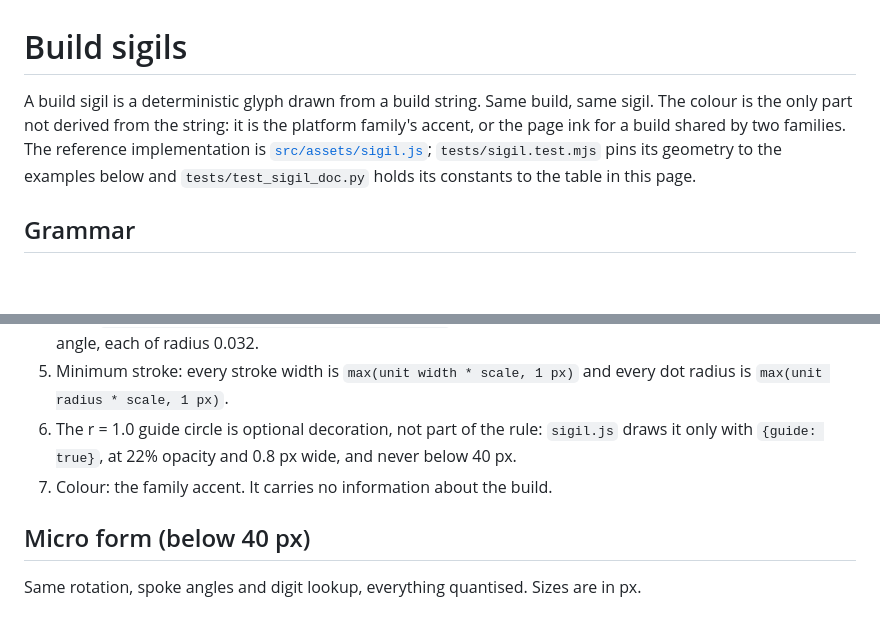
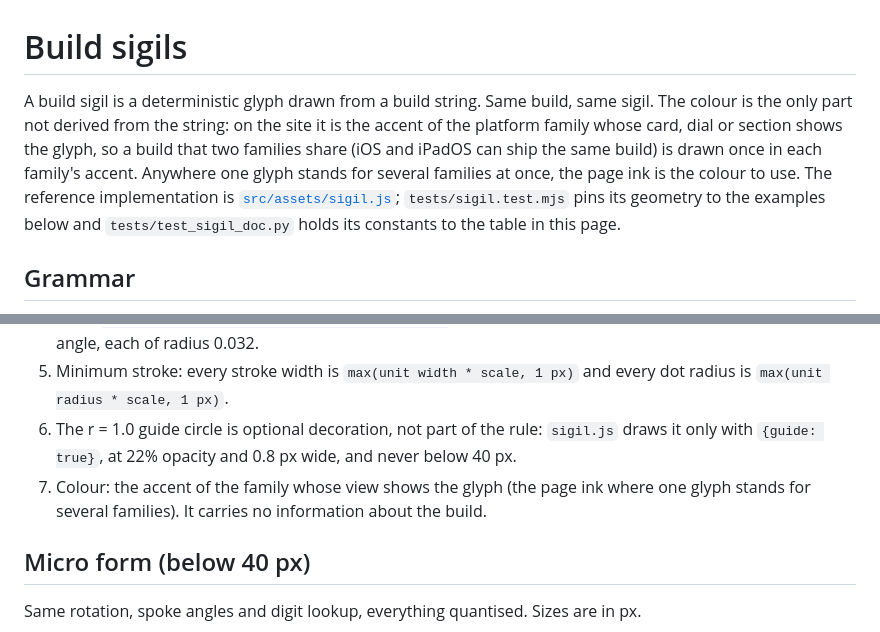
Before and after one commit to greenblacked/Orbit, a Markdown page: docs/sigils.md, 2 parts joined by grey strips. GitHub-like rendering; blank space fills up the shorter version.

Commit message:
docs: say each family draws a shared build's sigil in its own accent

```diff
--- a/docs/sigils.md
+++ b/docs/sigils.md
@@ -1,6 +1,6 @@
 # Build sigils
 
-A build sigil is a deterministic glyph drawn from a build string. Same build, same sigil. The colour is the only part not derived from the string: it is the platform family's accent, or the page ink for a build shared by two families. The reference implementation is [`src/assets/sigil.js`](../src/assets/sigil.js); `tests/sigil.test.mjs` pins its geometry to the examples below and `tests/test_sigil_doc.py` holds its constants to the table in this page.
+A build sigil is a deterministic glyph drawn from a build string. Same build, same sigil. The colour is the only part not derived from the string: on the site it is the accent of the platform family whose card, dial or section shows the glyph, so a build that two families share (iOS and iPadOS can ship the same build) is drawn once in each family's accent. Anywhere one glyph stands for several families at once, the page ink is the colour to use. The reference implementation is [`src/assets/sigil.js`](../src/assets/sigil.js); `tests/sigil.test.mjs` pins its geometry to the examples below and `tests/test_sigil_doc.py` holds its constants to the table in this page.
 
 ## Grammar
 
@@ -20,7 +20,7 @@ Let `t = TRAIN - 'A'` (0 to 25).
 4. Dots: `dots = SUFFIX ? min(6, ord(SUFFIX) - 96) : 0`, placed evenly on r = 0.10 starting at the rotation angle, each of radius 0.032.
 5. Minimum stroke: every stroke width is `max(unit width * scale, 1 px)` and every dot radius is `max(unit radius * scale, 1 px)`.
 6. The r = 1.0 guide circle is optional decoration, not part of the rule: `sigil.js` draws it only with `{guide: true}`, at 22% opacity and 0.8 px wide, and never below 40 px.
-7. Colour: the family accent. It carries no information about the build.
+7. Colour: the accent of the family whose view shows the glyph (the page ink where one glyph stands for several families). It carries no information about the build.
 
 ## Micro form (below 40 px)
 
```
